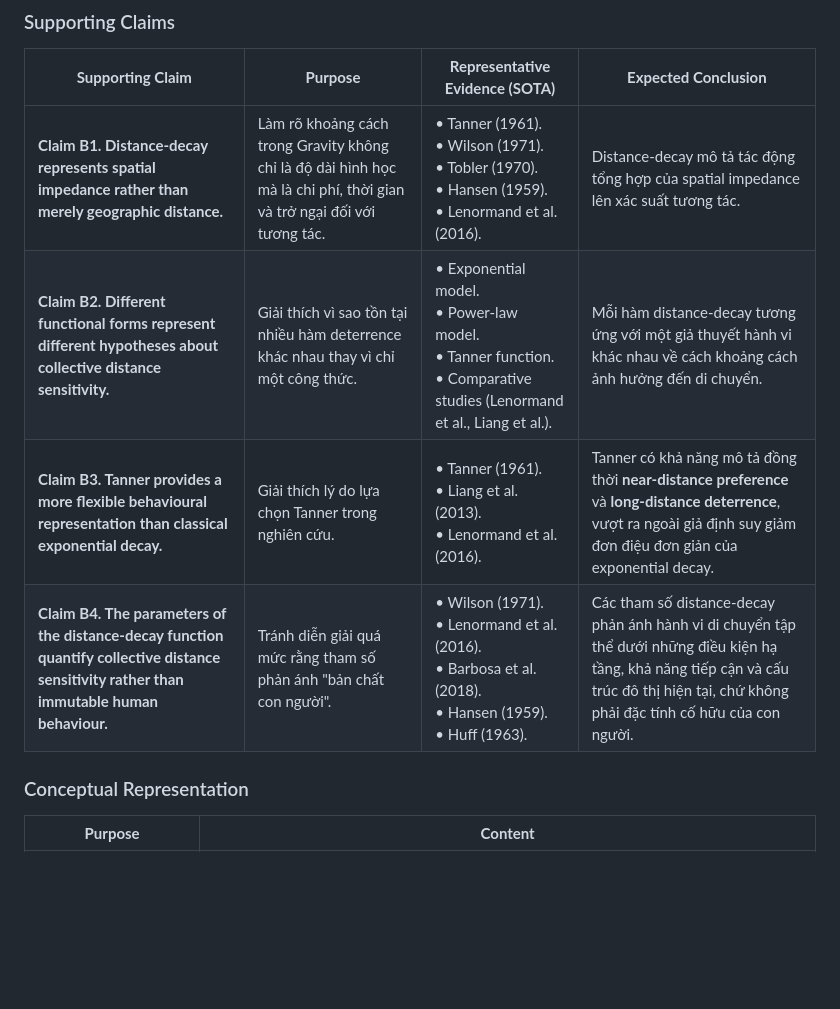
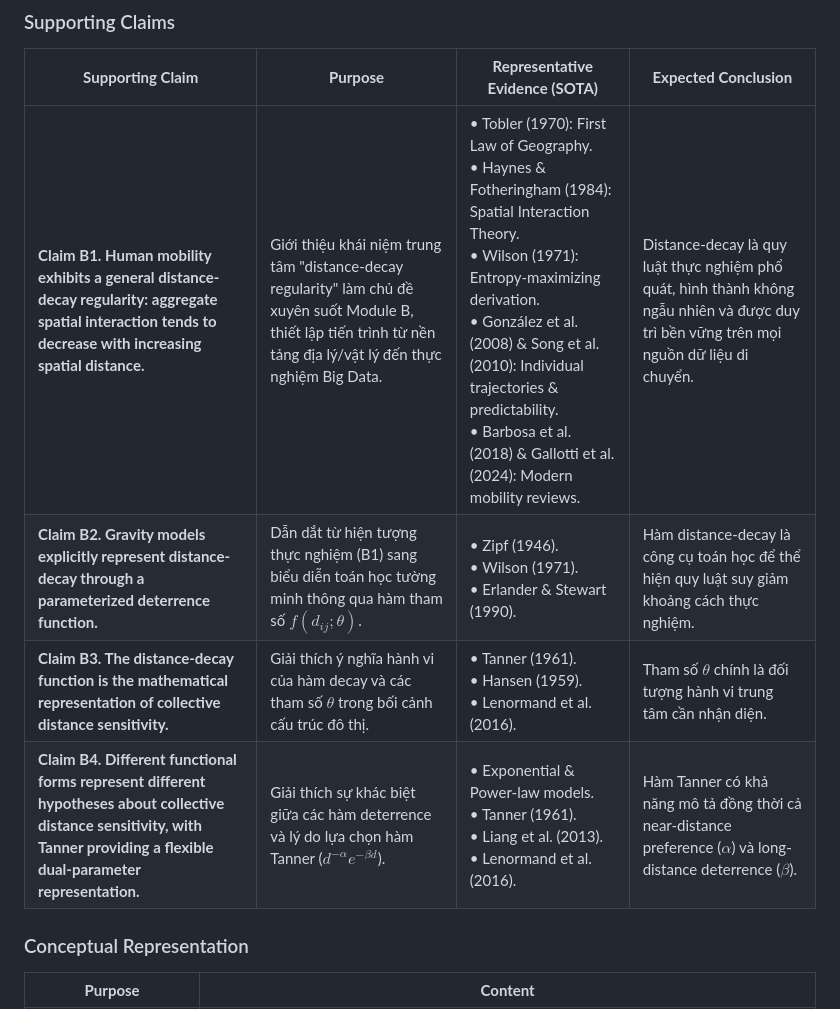
Before and after one commit to thinhnq-ibl/PCSF-TIM, a Markdown page: Handbook.md, the part around the change. GitHub-like rendering; blank space fills up the shorter version.

Commit message:
claim B1

```diff
--- a/Handbook.md
+++ b/Handbook.md
@@ -127,10 +127,10 @@ where $O_i$ and $A_j$ represent urban spatial structure, while $f(d_{ij}; \theta
 
 | **Supporting Claim** | **Purpose** | **Representative Evidence (SOTA)** | **Expected Conclusion** |
 | --- | --- | --- | --- |
-| **Claim B1. Distance-decay represents spatial impedance rather than merely geographic distance.** | Làm rõ khoảng cách trong Gravity không chỉ là độ dài hình học mà là chi phí, thời gian và trở ngại đối với tương tác. | • Tanner (1961).<br>• Wilson (1971).<br>• Tobler (1970).<br>• Hansen (1959).<br>• Lenormand et al. (2016). | Distance-decay mô tả tác động tổng hợp của spatial impedance lên xác suất tương tác. |
-| **Claim B2. Different functional forms represent different hypotheses about collective distance sensitivity.** | Giải thích vì sao tồn tại nhiều hàm deterrence khác nhau thay vì chỉ một công thức. | • Exponential model.<br>• Power-law model.<br>• Tanner function.<br>• Comparative studies (Lenormand et al., Liang et al.). | Mỗi hàm distance-decay tương ứng với một giả thuyết hành vi khác nhau về cách khoảng cách ảnh hưởng đến di chuyển. |
-| **Claim B3. Tanner provides a more flexible behavioural representation than classical exponential decay.** | Giải thích lý do lựa chọn Tanner trong nghiên cứu. | • Tanner (1961).<br>• Liang et al. (2013).<br>• Lenormand et al. (2016). | Tanner có khả năng mô tả đồng thời **near-distance preference** và **long-distance deterrence**, vượt ra ngoài giả định suy giảm đơn điệu đơn giản của exponential decay. |
-| **Claim B4. The parameters of the distance-decay function quantify collective distance sensitivity rather than immutable human behaviour.** | Tránh diễn giải quá mức rằng tham số phản ánh "bản chất con người". | • Wilson (1971).<br>• Lenormand et al. (2016).<br>• Barbosa et al. (2018).<br>• Hansen (1959).<br>• Huff (1963). | Các tham số distance-decay phản ánh hành vi di chuyển tập thể dưới những điều kiện hạ tầng, khả năng tiếp cận và cấu trúc đô thị hiện tại, chứ không phải đặc tính cố hữu của con người. |
+| **Claim B1. Human mobility exhibits a general distance-decay regularity: aggregate spatial interaction tends to decrease with increasing spatial distance.** | Giới thiệu khái niệm trung tâm "distance-decay regularity" làm chủ đề xuyên suốt Module B, thiết lập tiến trình từ nền tảng địa lý/vật lý đến thực nghiệm Big Data. | • Tobler (1970): First Law of Geography.<br>• Haynes & Fotheringham (1984): Spatial Interaction Theory.<br>• Wilson (1971): Entropy-maximizing derivation.<br>• González et al. (2008) & Song et al. (2010): Individual trajectories & predictability.<br>• Barbosa et al. (2018) & Gallotti et al. (2024): Modern mobility reviews. | Distance-decay là quy luật thực nghiệm phổ quát, hình thành không ngẫu nhiên và được duy trì bền vững trên mọi nguồn dữ liệu di chuyển. |
+| **Claim B2. Gravity models explicitly represent distance-decay through a parameterized deterrence function.** | Dẫn dắt từ hiện tượng thực nghiệm (B1) sang biểu diễn toán học tường minh thông qua hàm tham số $f(d_{ij}; \theta)$. | • Zipf (1946).<br>• Wilson (1971).<br>• Erlander & Stewart (1990). | Hàm distance-decay là công cụ toán học để thể hiện quy luật suy giảm khoảng cách thực nghiệm. |
+| **Claim B3. The distance-decay function is the mathematical representation of collective distance sensitivity.** | Giải thích ý nghĩa hành vi của hàm decay và các tham số $\theta$ trong bối cảnh cấu trúc đô thị. | • Tanner (1961).<br>• Hansen (1959).<br>• Lenormand et al. (2016). | Tham số $\theta$ chính là đối tượng hành vi trung tâm cần nhận diện. |
+| **Claim B4. Different functional forms represent different hypotheses about collective distance sensitivity, with Tanner providing a flexible dual-parameter representation.** | Giải thích sự khác biệt giữa các hàm deterrence và lý do lựa chọn hàm Tanner ($d^{-\alpha}e^{-\beta d}$). | • Exponential & Power-law models.<br>• Tanner (1961).<br>• Liang et al. (2013).<br>• Lenormand et al. (2016). | Hàm Tanner có khả năng mô tả đồng thời cả near-distance preference ($\alpha$) và long-distance deterrence ($\beta$). |
 
 ### Conceptual Representation
 
```
